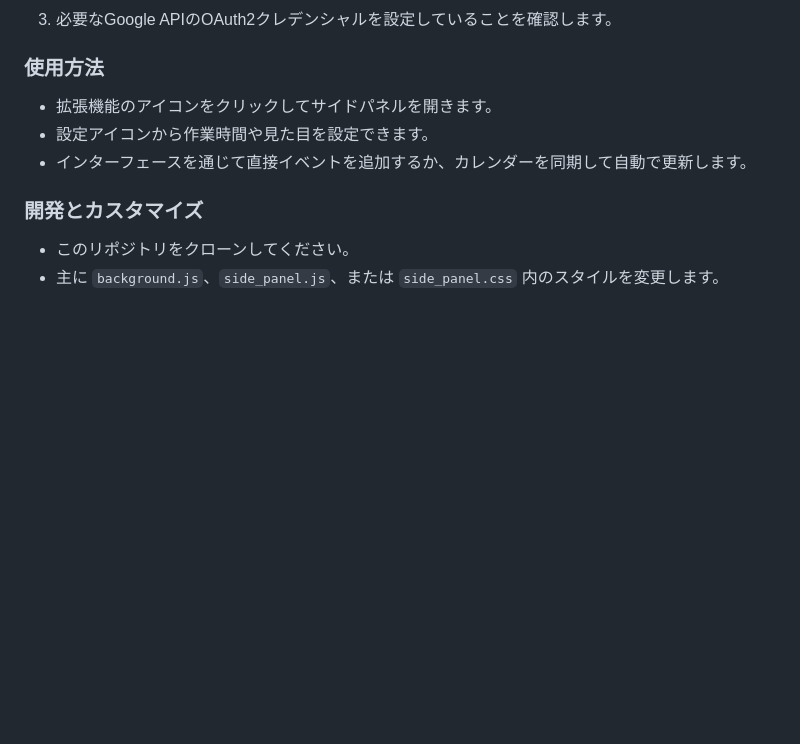
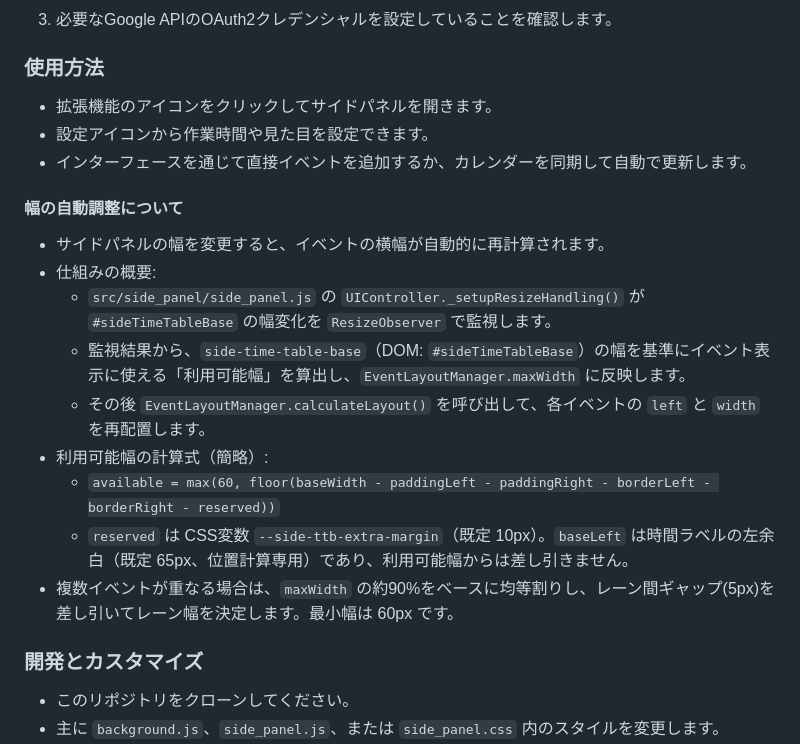
Before and after one commit to badfalcon/SideTimeTable, a Markdown page: README.md, the part around the change. Rendered like a GitHub page; blank space fills up the shorter version.

Commit message:
docs: update README with details on side panel auto-width adjustment mechanism

```diff
--- a/README.md
+++ b/README.md
@@ -52,6 +52,17 @@ This plugin is released under the [Apache License 2.0]. See the `LICENSE` file f
 - 設定アイコンから作業時間や見た目を設定できます。
 - インターフェースを通じて直接イベントを追加するか、カレンダーを同期して自動で更新します。
 
+#### 幅の自動調整について
+- サイドパネルの幅を変更すると、イベントの横幅が自動的に再計算されます。
+- 仕組みの概要:
+  - `src/side_panel/side_panel.js` の `UIController._setupResizeHandling()` が `#sideTimeTableBase` の幅変化を `ResizeObserver` で監視します。
+  - 監視結果から、`side-time-table-base`（DOM: `#sideTimeTableBase`）の幅を基準にイベント表示に使える「利用可能幅」を算出し、`EventLayoutManager.maxWidth` に反映します。
+  - その後 `EventLayoutManager.calculateLayout()` を呼び出して、各イベントの `left` と `width` を再配置します。
+- 利用可能幅の計算式（簡略）:
+  - `available = max(60, floor(baseWidth - paddingLeft - paddingRight - borderLeft - borderRight - reserved))`
+  - `reserved` は CSS変数 `--side-ttb-extra-margin`（既定 10px）。`baseLeft` は時間ラベルの左余白（既定 65px、位置計算専用）であり、利用可能幅からは差し引きません。
+- 複数イベントが重なる場合は、`maxWidth` の約90%をベースに均等割りし、レーン間ギャップ(5px)を差し引いてレーン幅を決定します。最小幅は 60px です。
+
 ### 開発とカスタマイズ
 - このリポジトリをクローンしてください。
 - 主に `background.js`、`side_panel.js`、または `side_panel.css` 内のスタイルを変更します。
```
